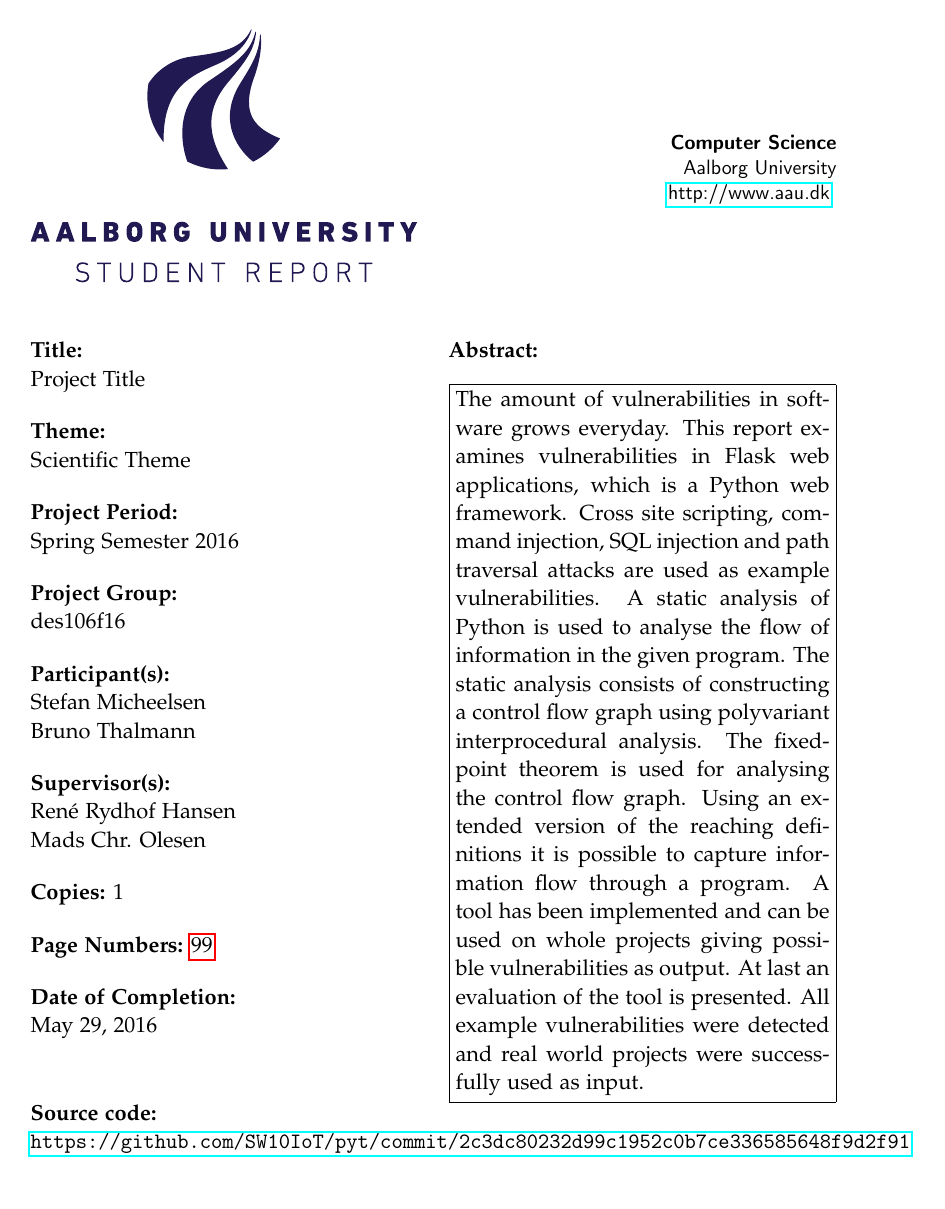
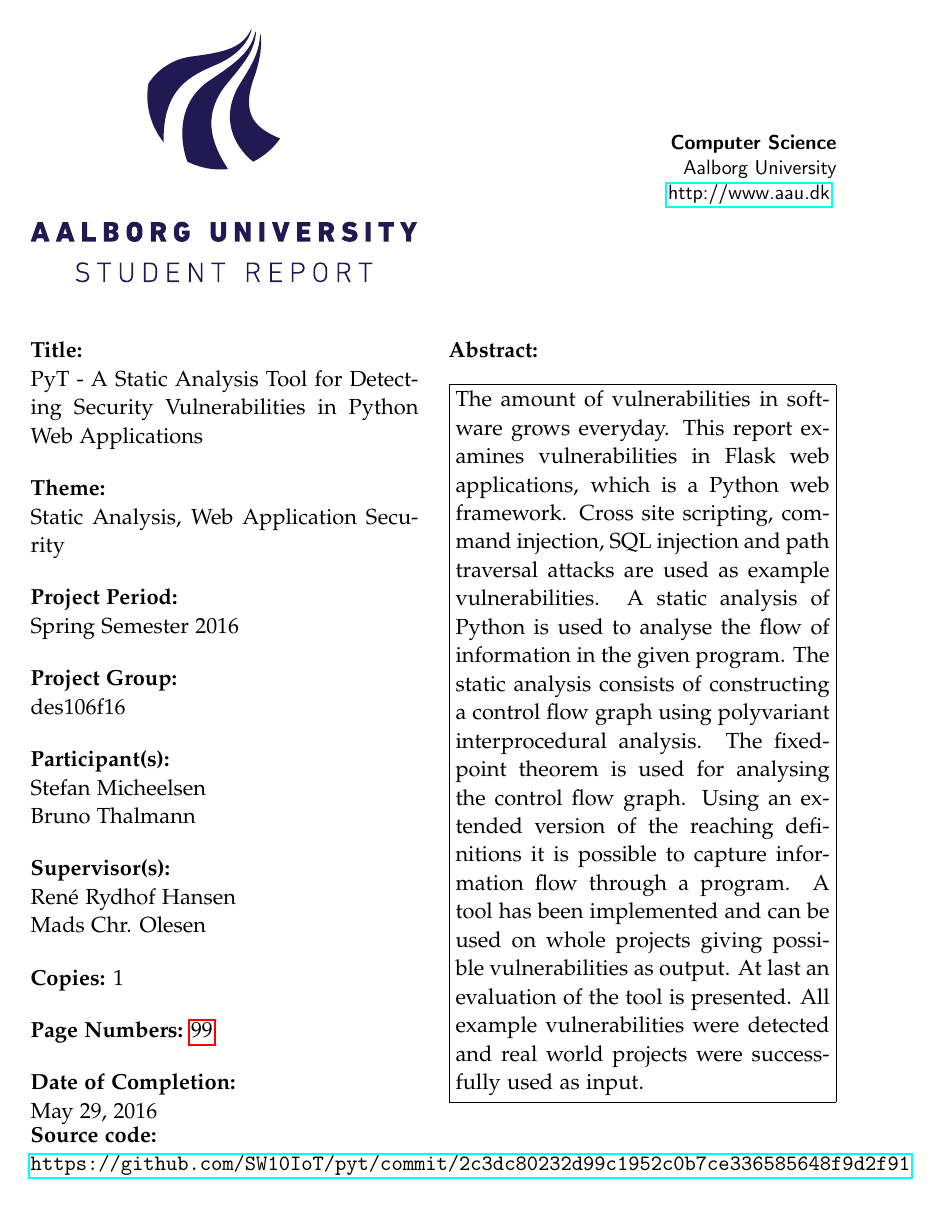
Before and after one commit to SW10IoT/report, a LaTeX thesis (master.tex, which reads sections/titlepages.tex): page 3 of 111. Compiled offline with pdfLaTeX.

Commit message:
title formalities

```diff
--- a/sections/titlepages.tex
+++ b/sections/titlepages.tex
@@ -1,9 +1,9 @@
 \pdfbookmark[0]{English title page}{label:titlepage_en}
 \aautitlepage{%
   \englishprojectinfo{
-    Project Title %title
+    PyT - A Static Analysis Tool for Detecting Security Vulnerabilities in Python Web Applications
   }{%
-    Scientific Theme %theme
+    Static Analysis, Web Application Security %theme
   }{%
     Spring Semester 2016 %project period
   }{%
```
Also changed, not shown: sections/frontpage.tex (+2 -2 lines).
